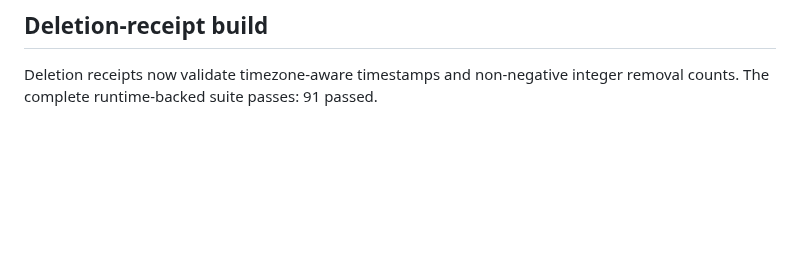
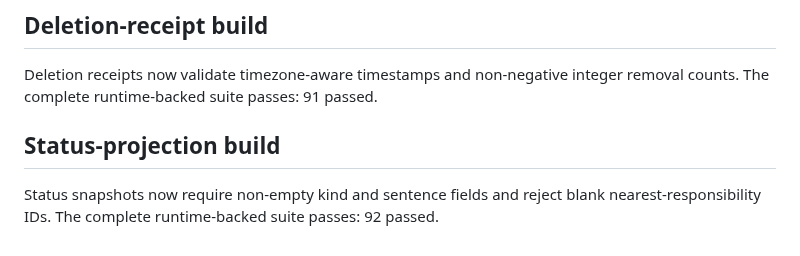
Before and after one commit to wastingnotime/cat-care, a Markdown page: runs/initial-responsibility-status/refinement_check.md, the part around the change. Drawn GitHub-style; blank space fills up the shorter version.

Commit message:
build: verify status projection validation

```diff
--- a/runs/initial-responsibility-status/refinement_check.md
+++ b/runs/initial-responsibility-status/refinement_check.md
@@ -363,3 +363,9 @@ presence of deletion metadata. The complete runtime-backed suite passes:
 
 Deletion receipts now validate timezone-aware timestamps and non-negative
 integer removal counts. The complete runtime-backed suite passes: 91 passed.
+
+## Status-projection build
+
+Status snapshots now require non-empty kind and sentence fields and reject
+blank nearest-responsibility IDs. The complete runtime-backed suite passes:
+92 passed.
```
